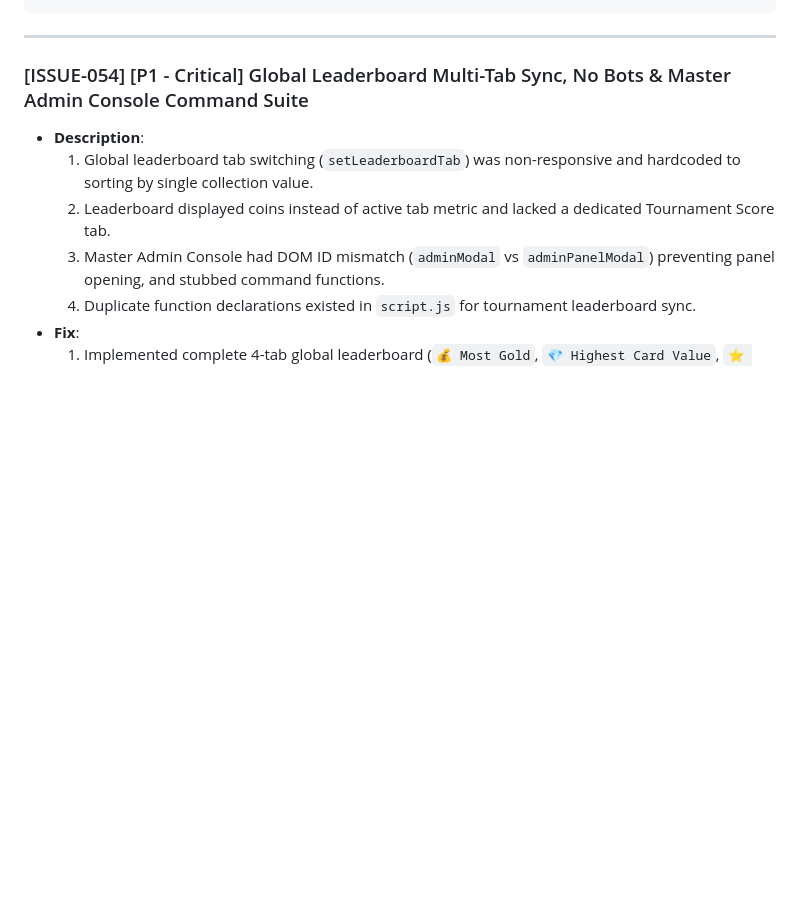
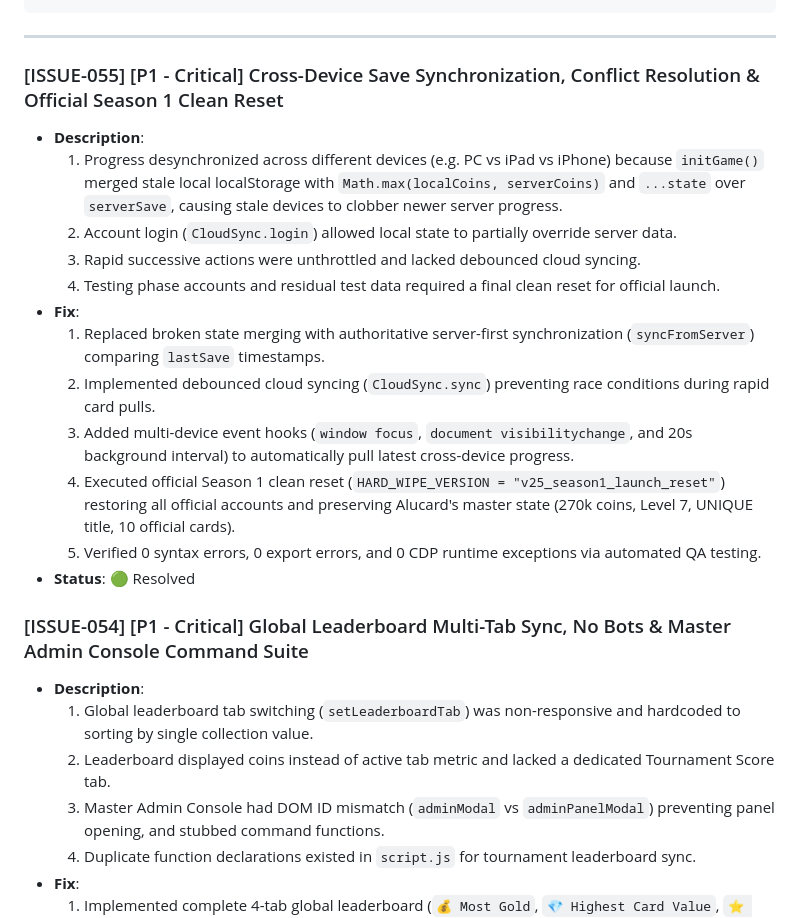
Before and after one commit to AIxcard/Football-Cards, a Markdown page: workspace/ACTIVE_ISSUES.md, the part around the change. Rendered like a GitHub page; blank space fills up the shorter version.

````diff
--- a/workspace/ACTIVE_ISSUES.md
+++ b/workspace/ACTIVE_ISSUES.md
@@ -35,6 +35,20 @@ This document tracks all active defects, performance drops, edge cases, and QA v
 ```
 
 ---
+
+### [ISSUE-055] [P1 - Critical] Cross-Device Save Synchronization, Conflict Resolution & Official Season 1 Clean Reset
+- **Description**:
+  1. Progress desynchronized across different devices (e.g. PC vs iPad vs iPhone) because `initGame()` merged stale local localStorage with `Math.max(localCoins, serverCoins)` and `...state` over `serverSave`, causing stale devices to clobber newer server progress.
+  2. Account login (`CloudSync.login`) allowed local state to partially override server data.
+  3. Rapid successive actions were unthrottled and lacked debounced cloud syncing.
+  4. Testing phase accounts and residual test data required a final clean reset for official launch.
+- **Fix**:
+  1. Replaced broken state merging with authoritative server-first synchronization (`syncFromServer`) comparing `lastSave` timestamps.
+  2. Implemented debounced cloud syncing (`CloudSync.sync`) preventing race conditions during rapid card pulls.
+  3. Added multi-device event hooks (`window focus`, `document visibilitychange`, and 20s background interval) to automatically pull latest cross-device progress.
+  4. Executed official Season 1 clean reset (`HARD_WIPE_VERSION = "v25_season1_launch_reset"`) restoring all official accounts and preserving Alucard's master state (270k coins, Level 7, UNIQUE title, 10 official cards).
+  5. Verified 0 syntax errors, 0 export errors, and 0 CDP runtime exceptions via automated QA testing.
+- **Status**: 🟢 Resolved
 
 ### [ISSUE-054] [P1 - Critical] Global Leaderboard Multi-Tab Sync, No Bots & Master Admin Console Command Suite
 - **Description**:
````
